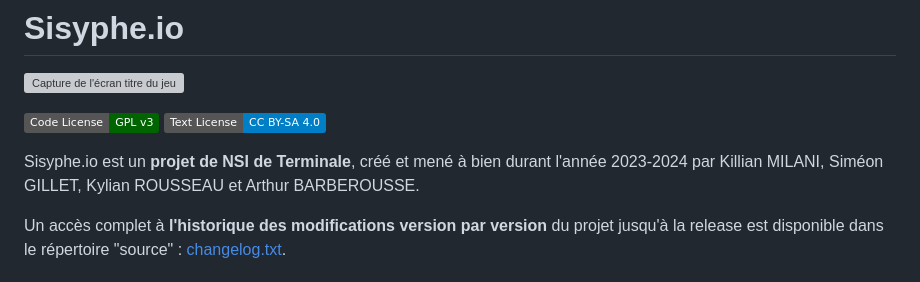
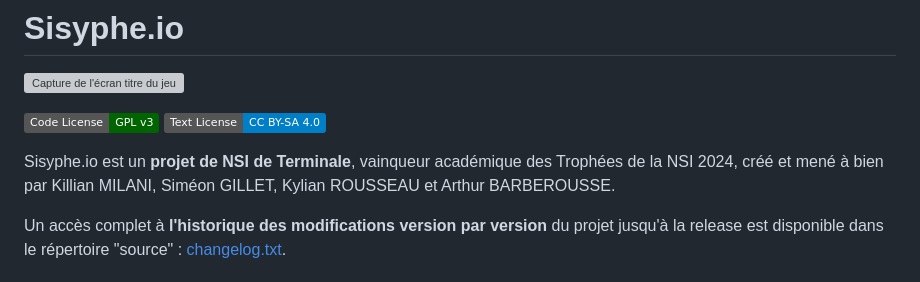
Before and after one commit to Acciaw/sisyphe.io, a Markdown page: README.md, the part around the change. Drawn GitHub-style; badges without logos; grey boxes are pictures that could not be loaded.

```diff
--- a/README.md
+++ b/README.md
@@ -5,7 +5,7 @@
 [![Static Badge](https://img.shields.io/badge/Code%20License-GPL%20v3-darkgreen)](https://www.gnu.org/licenses/quick-guide-gplv3.fr.html)
 [![Static Badge](https://img.shields.io/badge/Text%20License-CC%20BY--SA%204.0-blue)](https://creativecommons.org/licenses/by-sa/4.0/?ref=chooser-v1)
 
-Sisyphe.io est un **projet de NSI de Terminale**, créé et mené à bien durant l'année 2023-2024 par Killian MILANI, Siméon GILLET, Kylian ROUSSEAU et Arthur BARBEROUSSE.
+Sisyphe.io est un **projet de NSI de Terminale**, vainqueur académique des Trophées de la NSI 2024, créé et mené à bien par Killian MILANI, Siméon GILLET, Kylian ROUSSEAU et Arthur BARBEROUSSE.
 
 Un accès complet à **l'historique des modifications version par version** du projet jusqu'à la release est disponible dans le répertoire "source" : [changelog.txt](source/changelog.txt).
 
```
